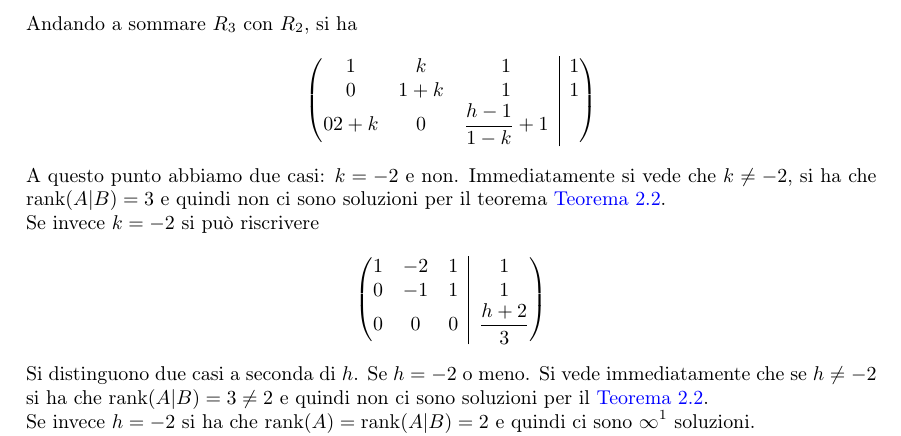
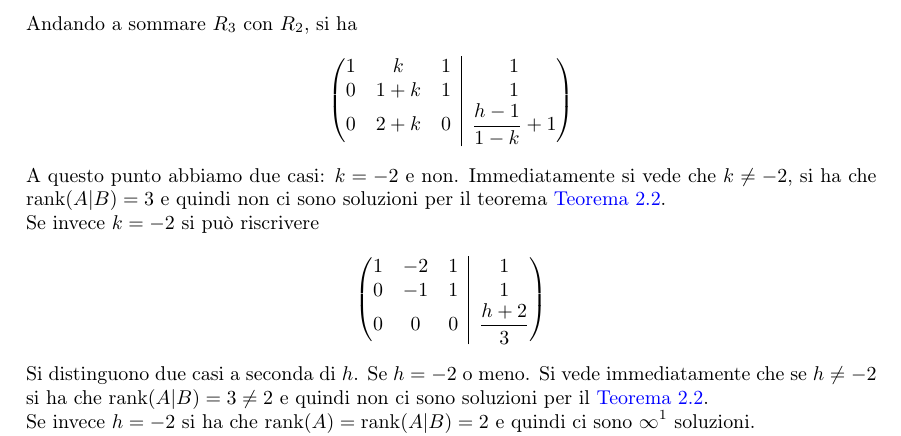
Before and after one commit to CrazyminerMC/Geometria-1, a LaTeX paper (geometria1.tex, which reads esempi.tex): part of page 14 of 15, cut so that both start at the same text. Compiled offline with pdfLaTeX; TikZ figures are drawn from their code, not taken from saved files.

Commit message:
Fixed an error in a matrix.

```diff
--- a/esempi.tex
+++ b/esempi.tex
@@ -90,7 +90,7 @@ Andando a sommare $R_3$ con $R_2$, si ha
     \begin{array}{@{}ccc|c@{}}
     1 & k & 1 & 1\\
     0 & 1+k & 1 & 1\\
-    0 2+k & 0 & \frac{h-1}{1-k}+1
+    0 & 2+k & 0 & \frac{h-1}{1-k}+1
     \end{array}
   \right)
 \end{equation*}
```
Also changed, not shown: geometria1.pdf.
